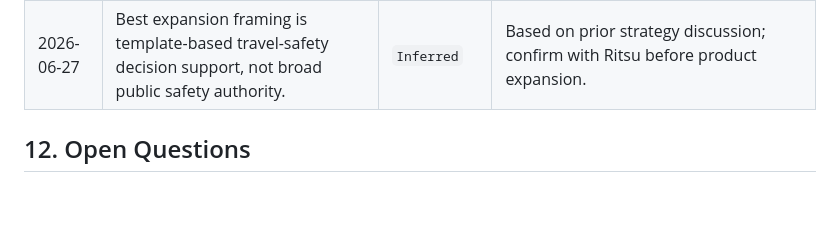
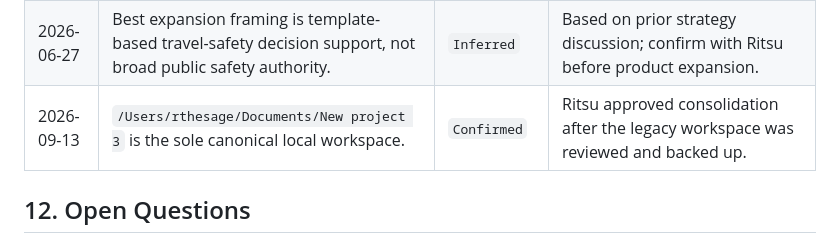
Before and after one commit to RitsuTsao/hakkoda-safety-dashboard, a Markdown page: docs/project-brief.md, the part around one of its changes. Drawn GitHub-style; blank space fills up the shorter version.

```diff
--- a/docs/project-brief.md
+++ b/docs/project-brief.md
@@ -161,6 +161,7 @@ Only record durable decisions future agents are likely to incorrectly reopen or
 | 2026-06-27 | Gmail auto-delivery is intentionally disabled after the trip. | `Confirmed` | Workflow no longer calls `scripts/send-notifications.mjs`; notification candidates remain visible as rule explanations. |
 | 2026-06-27 | Do not debug Gmail SMTP credentials as a default path for this project. | `Confirmed` | If delivery is needed later, Ritsu must explicitly reopen scope. |
 | 2026-06-27 | Best expansion framing is template-based travel-safety decision support, not broad public safety authority. | `Inferred` | Based on prior strategy discussion; confirm with Ritsu before product expansion. |
+| 2026-09-13 | `/Users/rthesage/Documents/New project 3` is the sole canonical local workspace. | `Confirmed` | Ritsu approved consolidation after the legacy workspace was reviewed and backed up. |
 
 ## 12. Open Questions
 
```
Also changed, not shown: other parts of docs/project-brief.md (+1 -1 lines), docs/current-handoff.md (+8 -1 lines).
